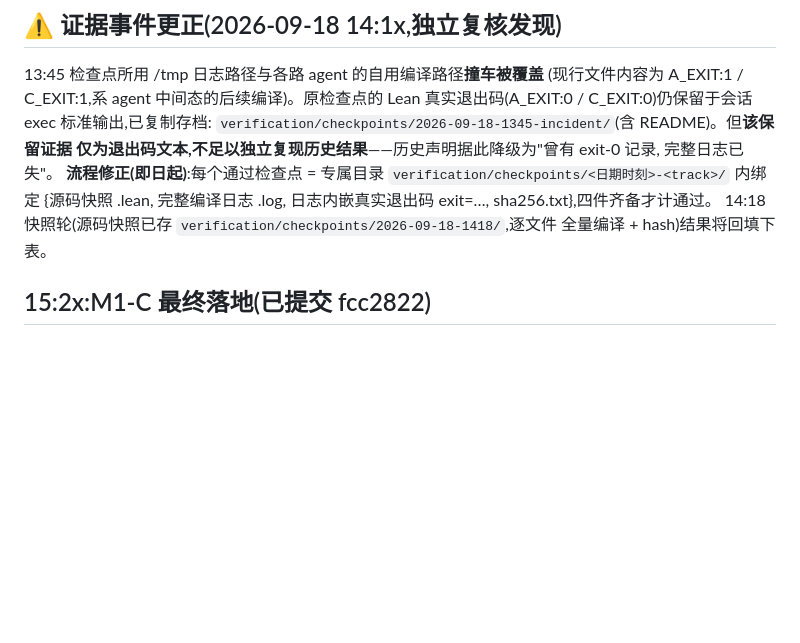
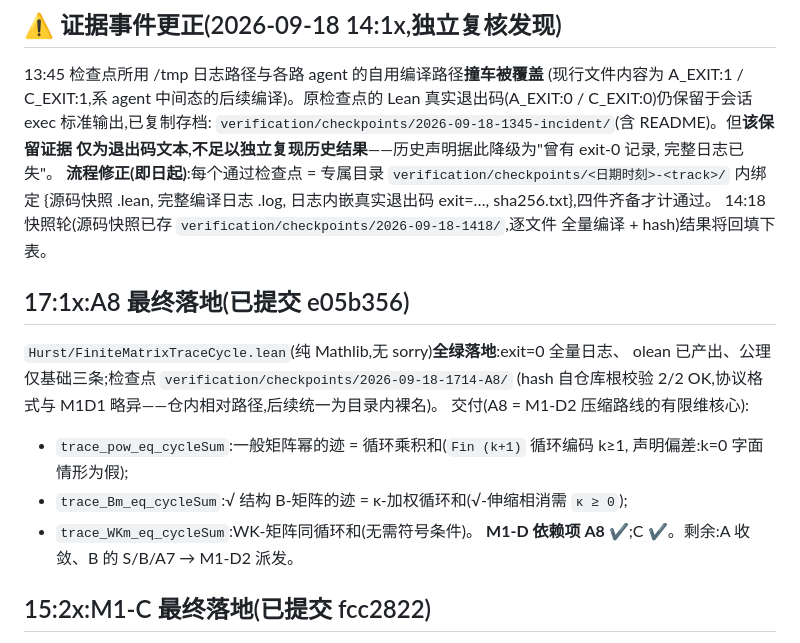
Before and after one commit to jinqishen0725/hurst-function-estimation-lean, a Markdown page: VALIDATION_PROGRESS.md, the part around the change. Drawn GitHub-style; blank space fills up the shorter version.

Commit message:
progress: A8 final landing recorded (15c67bf), M1-D dependencies A8+C satisfied; remaining for M1: A re-convergence and B (S^2=K / B=SWS / A7)

```diff
--- a/VALIDATION_PROGRESS.md
+++ b/VALIDATION_PROGRESS.md
@@ -61,6 +61,18 @@ Lean 真实退出码(A_EXIT:0 / C_EXIT:0)仍保留于会话 exec 标准输出,
 .log, 日志内嵌真实退出码 exit=…, sha256.txt},四件齐备才计通过。
 14:18 快照轮(源码快照已存 `verification/checkpoints/2026-09-18-1418/`,逐文件
 全量编译 + hash)结果将回填下表。
+
+## 17:1x:A8 最终落地(已提交 e05b356)
+
+`Hurst/FiniteMatrixTraceCycle.lean`(纯 Mathlib,无 sorry)**全绿落地**:exit=0 全量日志、
+olean 已产出、公理仅基础三条;检查点 `verification/checkpoints/2026-09-18-1714-A8/`
+(hash 自仓库根校验 2/2 OK,协议格式与 M1D1 略异——仓内相对路径,后续统一为目录内裸名)。
+交付(A8 = M1-D2 压缩路线的有限维核心):
+- `trace_pow_eq_cycleSum`:一般矩阵幂的迹 = 循环乘积和(`Fin (k+1)` 循环编码 k≥1,
+  声明偏差:k=0 字面情形为假);
+- `trace_Bm_eq_cycleSum`:√ 结构 B-矩阵的迹 = κ-加权循环和(√-伸缩相消需 `κ ≥ 0`);
+- `trace_WKm_eq_cycleSum`:WK-矩阵同循环和(无需符号条件)。
+**M1-D 依赖项 A8 ✔**;C ✔。剩余:A 收敛、B 的 S/B/A7 → M1-D2 派发。
 
 ## 15:2x:M1-C 最终落地(已提交 fcc2822)
 
```
